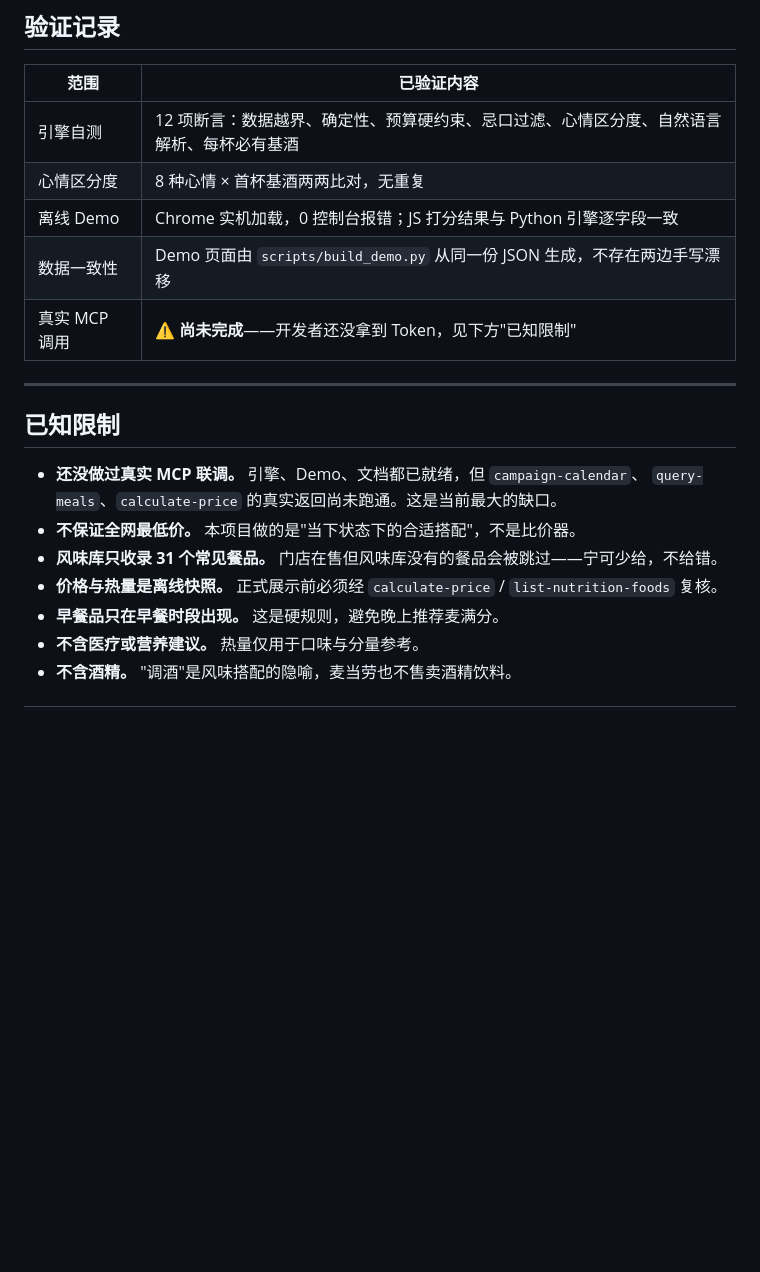
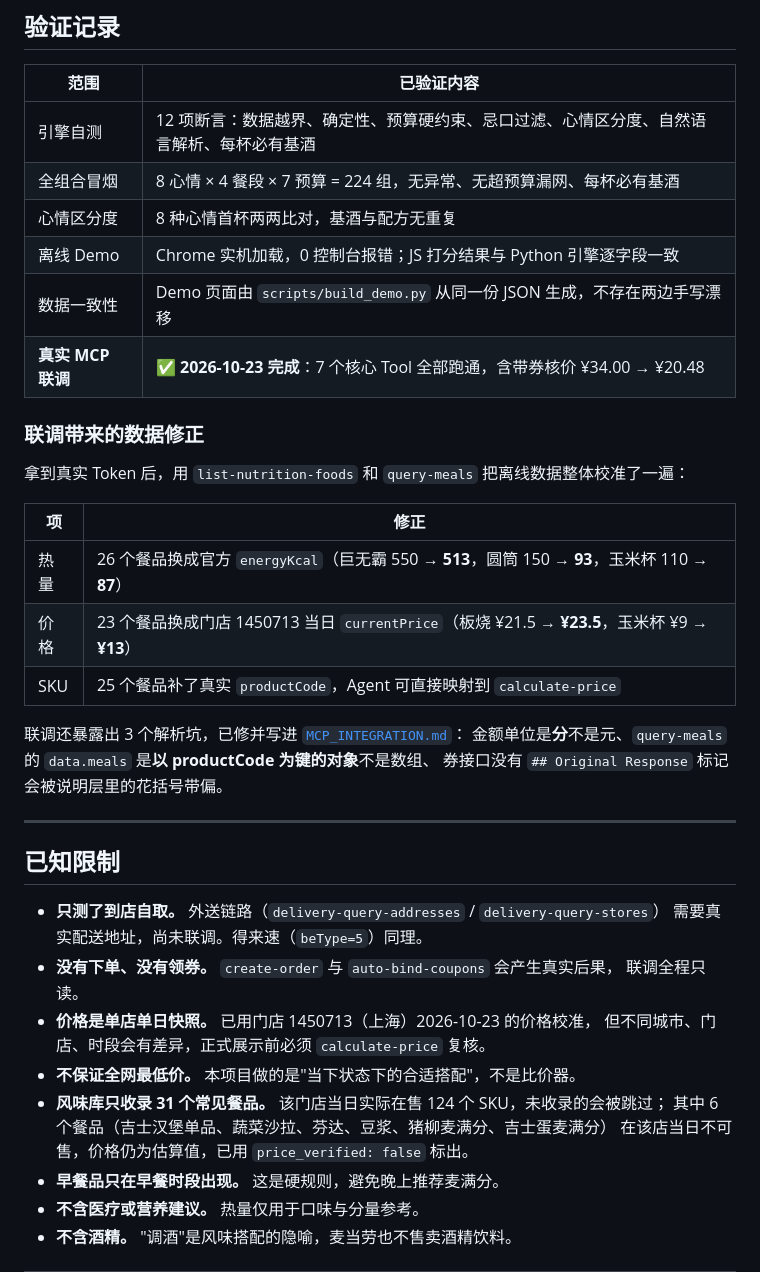
Before and after one commit to zhicheng233/mcd-mixologist, a Markdown page: README.md, the part around the change printed below. Drawn GitHub-style; blank space fills up the shorter version.

```diff
--- a/README.md
+++ b/README.md
@@ -208,20 +209,40 @@ python scripts/mix.py --list-moods
 | 范围 | 已验证内容 |
 |---|---|
 | 引擎自测 | 12 项断言：数据越界、确定性、预算硬约束、忌口过滤、心情区分度、自然语言解析、每杯必有基酒 |
-| 心情区分度 | 8 种心情 × 首杯基酒两两比对，无重复 |
+| 全组合冒烟 | 8 心情 × 4 餐段 × 7 预算 = 224 组，无异常、无超预算漏网、每杯必有基酒 |
+| 心情区分度 | 8 种心情首杯两两比对，基酒与配方无重复 |
 | 离线 Demo | Chrome 实机加载，0 控制台报错；JS 打分结果与 Python 引擎逐字段一致 |
 | 数据一致性 | Demo 页面由 `scripts/build_demo.py` 从同一份 JSON 生成，不存在两边手写漂移 |
-| 真实 MCP 调用 | ⚠️ **尚未完成**——开发者还没拿到 Token，见下方"已知限制" |
+| **真实 MCP 联调** | ✅ **2026-10-23 完成**：7 个核心 Tool 全部跑通，含带券核价 ¥34.00 → ¥20.48 |
+
+### 联调带来的数据修正
+
+拿到真实 Token 后，用 `list-nutrition-foods` 和 `query-meals` 把离线数据整体校准了一遍：
+
+| 项 | 修正 |
+|---|---|
+| 热量 | 26 个餐品换成官方 `energyKcal`（巨无霸 550 → **513**，圆筒 150 → **93**，玉米杯 110 → **87**） |
+| 价格 | 23 个餐品换成门店 1450713 当日 `currentPrice`（板烧 ¥21.5 → **¥23.5**，玉米杯 ¥9 → **¥13**） |
+| SKU | 25 个餐品补了真实 `productCode`，Agent 可直接映射到 `calculate-price` |
+
+联调还暴露出 3 个解析坑，已修并写进 [`MCP_INTEGRATION.md`](MCP_INTEGRATION.md#4-数据流与字段处理)：
+金额单位是**分**不是元、`query-meals` 的 `data.meals` 是**以 productCode 为键的对象**不是数组、
+券接口没有 `## Original Response` 标记会被说明层里的花括号带偏。
 
 ---
 
 ## 已知限制
 
-- **还没做过真实 MCP 联调。** 引擎、Demo、文档都已就绪，但 `campaign-calendar`、
-  `query-meals`、`calculate-price` 的真实返回尚未跑通。这是当前最大的缺口。
+- **只测了到店自取。** 外送链路（`delivery-query-addresses` / `delivery-query-stores`）
+  需要真实配送地址，尚未联调。得来速（`beType=5`）同理。
+- **没有下单、没有领券。** `create-order` 与 `auto-bind-coupons` 会产生真实后果，
+  联调全程只读。
+- **价格是单店单日快照。** 已用门店 1450713（上海）2026-10-23 的价格校准，
+  但不同城市、门店、时段会有差异，正式展示前必须 `calculate-price` 复核。
 - **不保证全网最低价。** 本项目做的是"当下状态下的合适搭配"，不是比价器。
-- **风味库只收录 31 个常见餐品。** 门店在售但风味库没有的餐品会被跳过——宁可少给，不给错。
-- **价格与热量是离线快照。** 正式展示前必须经 `calculate-price` / `list-nutrition-foods` 复核。
+- **风味库只收录 31 个常见餐品。** 该门店当日实际在售 124 个 SKU，未收录的会被跳过；
+  其中 6 个餐品（吉士汉堡单品、蔬菜沙拉、芬达、豆浆、猪柳麦满分、吉士蛋麦满分）
+  在该店当日不可售，价格仍为估算值，已用 `price_verified: false` 标出。
 - **早餐品只在早餐时段出现。** 这是硬规则，避免晚上推荐麦满分。
 - **不含医疗或营养建议。** 热量仅用于口味与分量参考。
 - **不含酒精。** "调酒"是风味搭配的隐喻，麦当劳也不售卖酒精饮料。
```
Also changed, not shown: other parts of README.md (+13 -12 lines), MCP_INTEGRATION.md (+85 -8 lines), examples/sample-output.md (+77 -76 lines), docs/preview.png, 3 other files.
